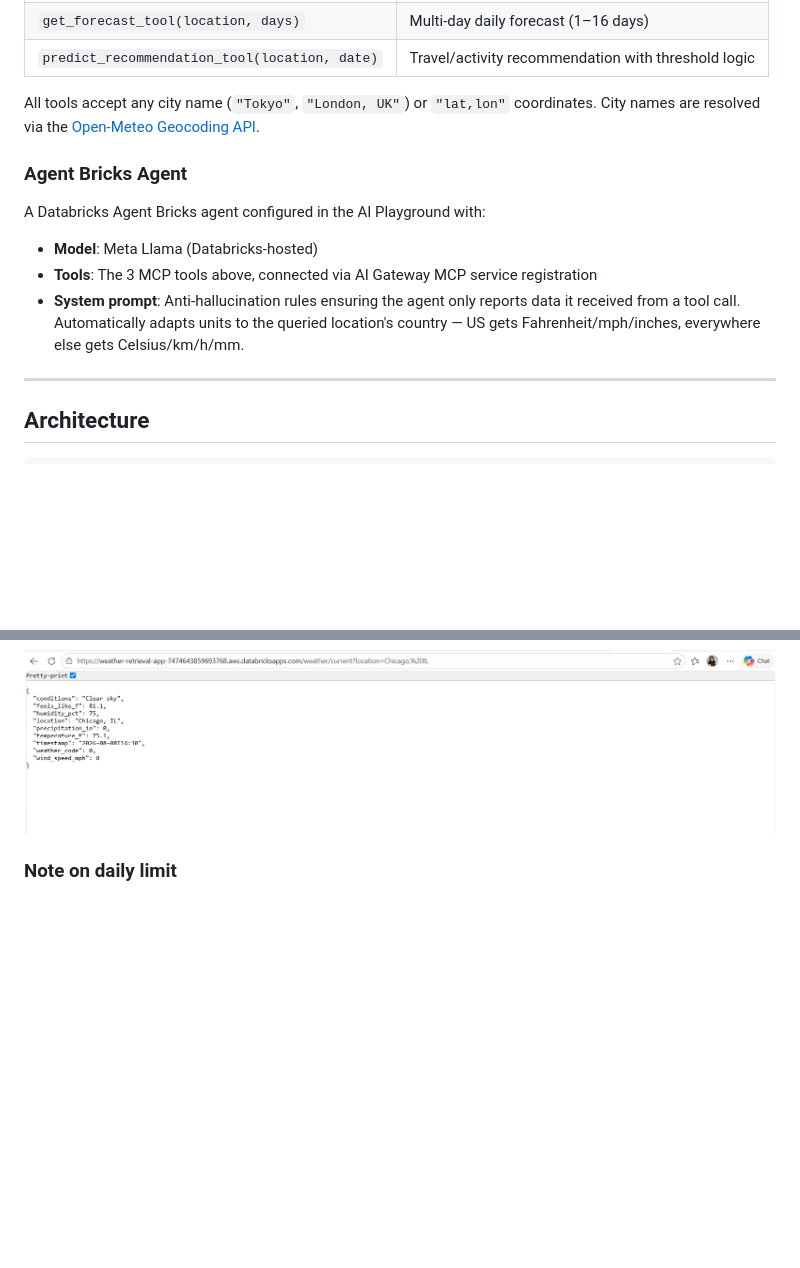
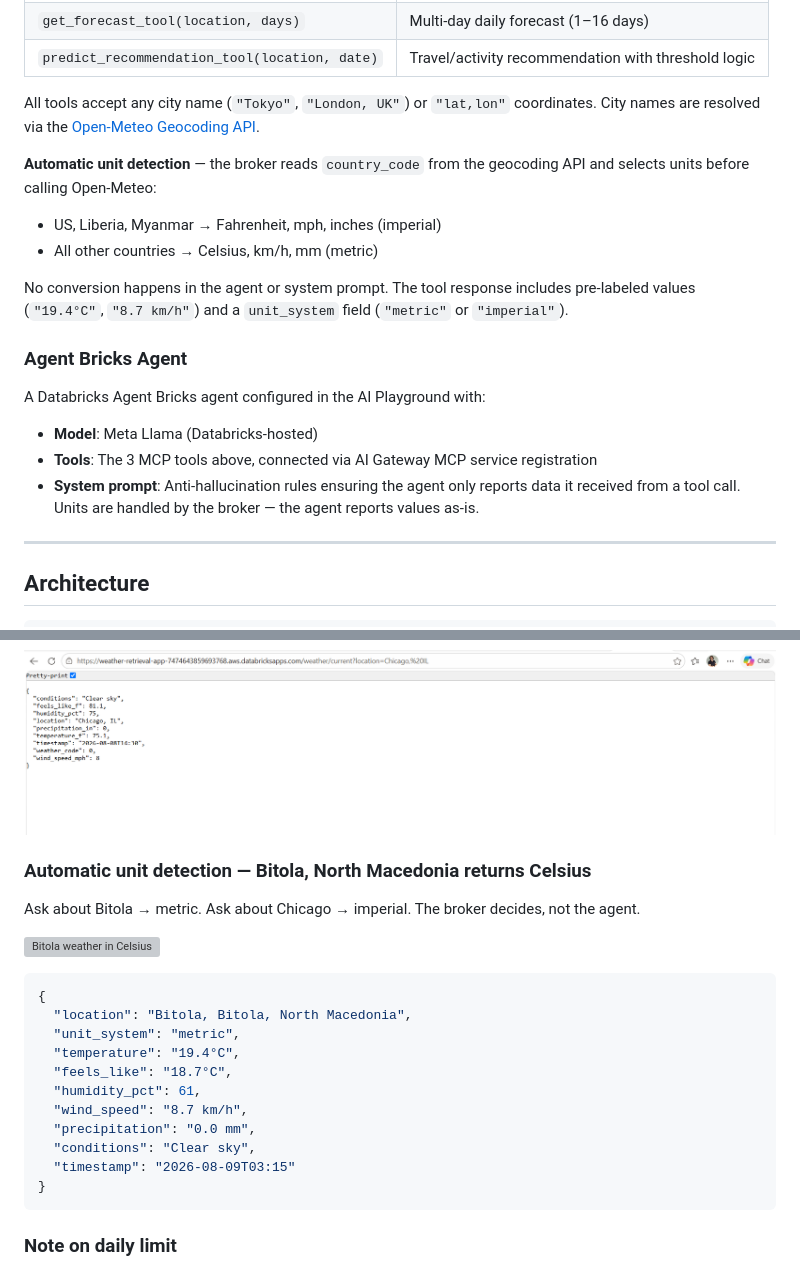
Before and after one commit to sanelanikodinoska/weather-databricks-app, a Markdown page: mcp_server/README.md, 2 parts joined by grey strips. Rendered like a GitHub page; blank space fills up the shorter version; grey boxes are pictures that could not be loaded.

Commit message:
docs: add Bitola Celsius evidence + unit detection section to README, LinkedIn post

````diff
--- a/mcp_server/README.md
+++ b/mcp_server/README.md
@@ -22,12 +22,18 @@ It exposes 3 tools backed by the [Open-Meteo API](https://open-meteo.com/) (free
 All tools accept any city name (`"Tokyo"`, `"London, UK"`) or `"lat,lon"` coordinates.
 City names are resolved via the [Open-Meteo Geocoding API](https://open-meteo.com/en/docs/geocoding-api).
 
+**Automatic unit detection** — the broker reads `country_code` from the geocoding API and selects units before calling Open-Meteo:
+- US, Liberia, Myanmar → Fahrenheit, mph, inches (imperial)
+- All other countries → Celsius, km/h, mm (metric)
+
+No conversion happens in the agent or system prompt. The tool response includes pre-labeled values (`"19.4°C"`, `"8.7 km/h"`) and a `unit_system` field (`"metric"` or `"imperial"`).
+
 ### Agent Bricks Agent
 
 A Databricks Agent Bricks agent configured in the AI Playground with:
 - **Model**: Meta Llama (Databricks-hosted)
 - **Tools**: The 3 MCP tools above, connected via AI Gateway MCP service registration
-- **System prompt**: Anti-hallucination rules ensuring the agent only reports data it received from a tool call. Automatically adapts units to the queried location's country — US gets Fahrenheit/mph/inches, everywhere else gets Celsius/km/h/mm.
+- **System prompt**: Anti-hallucination rules ensuring the agent only reports data it received from a tool call. Units are handled by the broker — the agent reports values as-is.
 
 ---
 
@@ -150,6 +156,26 @@ The MCP server was verified locally using the FastMCP HTTP transport + MCP proto
 
 ![Retrieve weather data](../images/Retrieve_weather_data.png)
 
+### Automatic unit detection — Bitola, North Macedonia returns Celsius
+
+Ask about Bitola → metric. Ask about Chicago → imperial. The broker decides, not the agent.
+
+![Bitola weather in Celsius](../images/Get_Bitola_weather.png)
+
+```json
+{
+  "location": "Bitola, Bitola, North Macedonia",
+  "unit_system": "metric",
+  "temperature": "19.4°C",
+  "feels_like": "18.7°C",
+  "humidity_pct": 61,
+  "wind_speed": "8.7 km/h",
+  "precipitation": "0.0 mm",
+  "conditions": "Clear sky",
+  "timestamp": "2026-08-09T03:15"
+}
+```
+
 ### Note on daily limit
 
 ![Agent not accessible — token limit](../images/Agent_not_accessible_token_limit.png)
````
Also changed, not shown: linkedin_post.md (added, +14 -0 lines).
